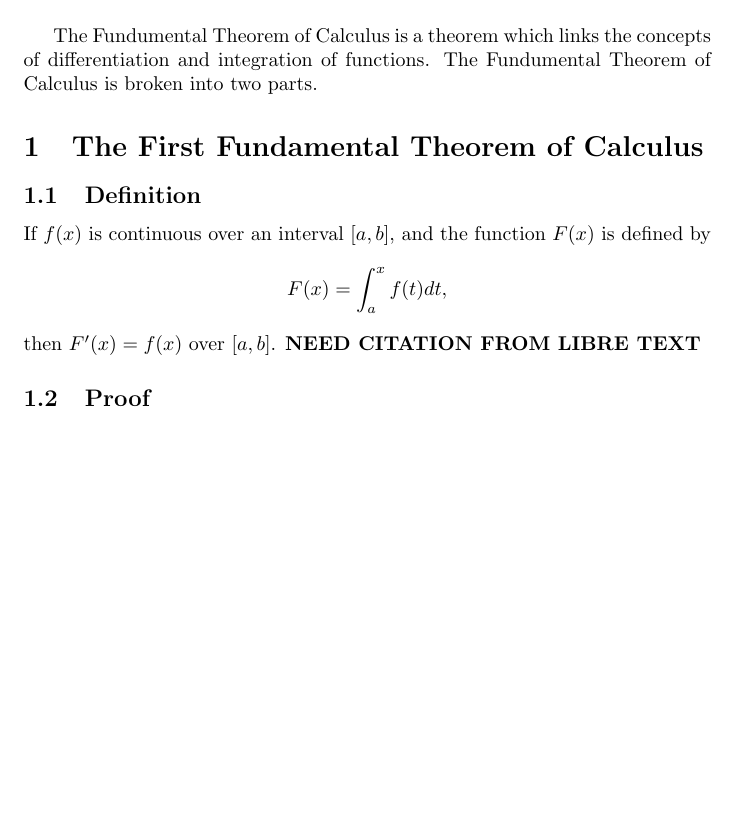
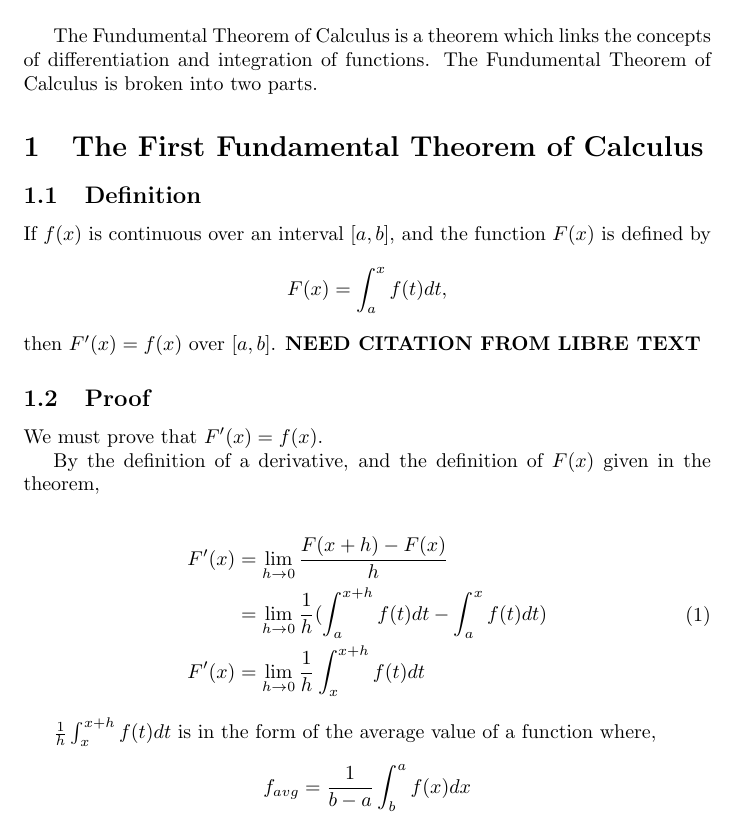
Before and after one commit to aiden-wenzel/math_documents, a LaTeX document (funumental-theorem-of-calc/ftc.tex): part of the page, cut so that both start at the same text, the shorter picture padded with empty space. Compiled offline with pdfLaTeX.

Commit message:
started ftc1 proof

```diff
--- a/funumental-theorem-of-calc/ftc.tex
+++ b/funumental-theorem-of-calc/ftc.tex
@@ -18,5 +18,23 @@
 then $F'(x) = f(x)$ over $[a,b]$. \textbf{NEED CITATION FROM LIBRE TEXT}
 
 \subsection{Proof}
-    \[\]
+We must prove that \(F'(x) = f(x)\).
+
+By the definition of a derivative, and the definition of \(F(x)\) given in the theorem,
+
+\begin{equation}
+\begin{split}
+    F'(x) &= \lim_{h \to 0}{\frac{F(x+h)-F(x)}{h}} \\
+          &= \lim_{h \to 0}{\frac{1}{h} (\int_a^{x+h} f(t)dt - \int_a^x f(t)dt)} \\
+    F'(x) &= \lim_{h \to 0}{\frac{1}{h} \int_x^{x+h} f(t)dt}
+\end{split}
+\end{equation}
+
+\(\frac{1}{h} \int_x^{x+h} f(t)dt\) is in the form of the average value of a function where,
+
+\[f_{avg} = \frac{1}{b-a} \int_b^a f(x)dx\]
+
+
+
+
 \end{document}
```
Also changed, not shown: funumental-theorem-of-calc/ftc.pdf. Lines whose indentation alone changed are shown as unchanged.
